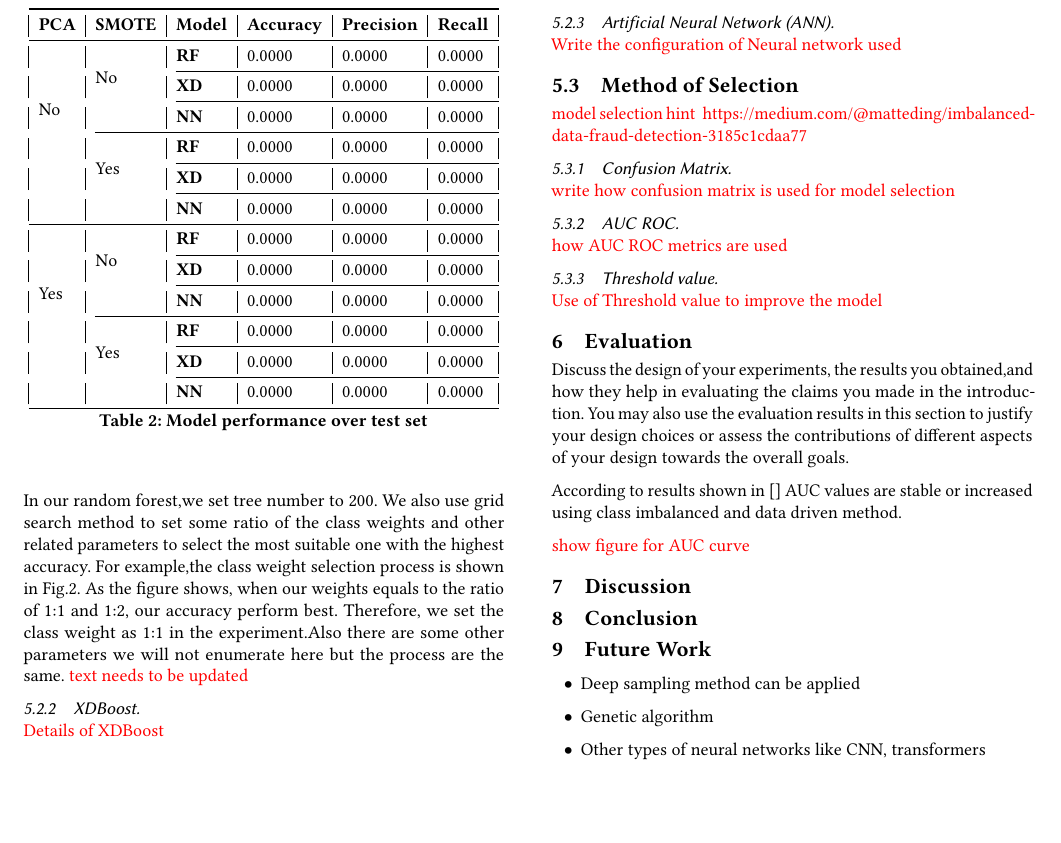
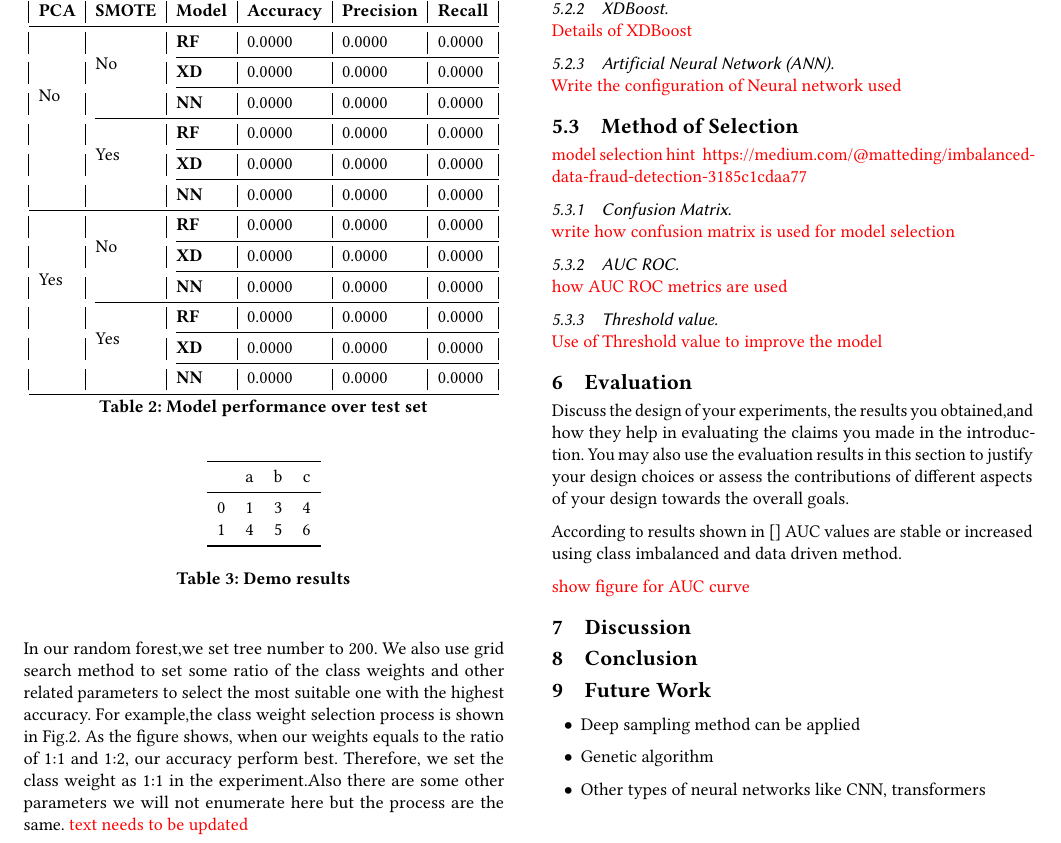
Before and after one commit to tamal2000/Thesis-Paper-V3, a LaTeX paper (main.tex, which reads results/model_results.tex, sections/06_evaluation.tex): part of page 9 of 11, cut so that both start at the same text, the shorter picture padded with empty space. Compiled offline with pdfLaTeX.

Commit message:
python setup done

```diff
--- /dev/null
+++ b/results/model_results.tex
@@ -0,0 +1,8 @@
+\begin{tabular}{lrrr}
+\toprule
+{} &  a &  b &  c \\
+\midrule
+0 &  1 &  3 &  4 \\
+1 &  4 &  5 &  6 \\
+\bottomrule
+\end{tabular}
--- a/sections/06_evaluation.tex
+++ b/sections/06_evaluation.tex
@@ -34,3 +34,9 @@ According to results shown in [] AUC values are stable or increased using class
 \caption{Model performance over test set}
 \label{tab:model performance}
 \end{table}
+
+\begin{table}
+    \include{results/model_results}
+    \caption{Demo results}
+    \label{tab:results}
+\end{table}
```
Also changed, not shown: figures/pca_2d.png (deleted).
